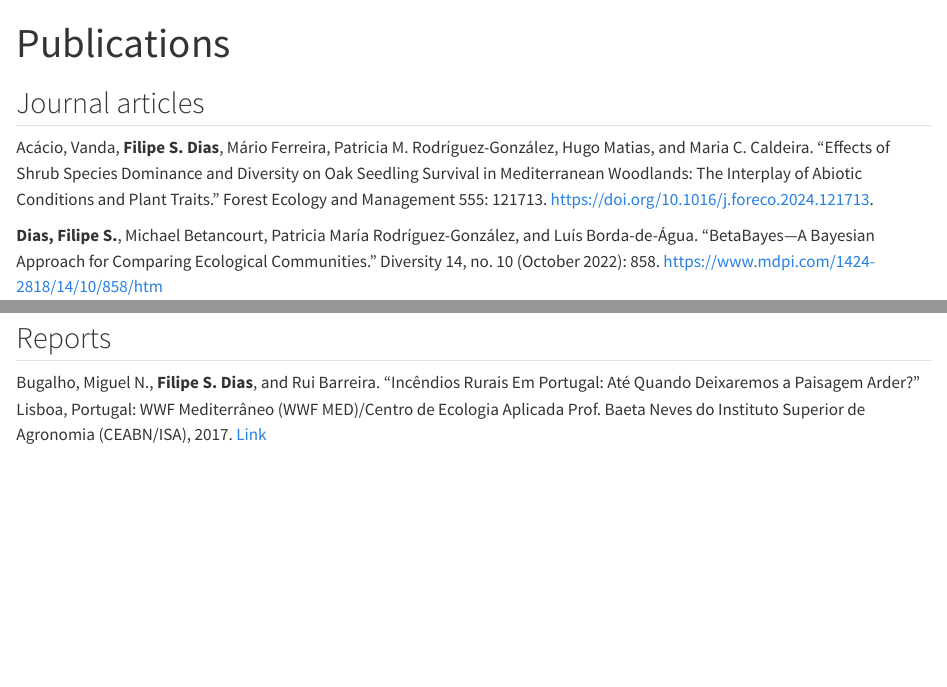
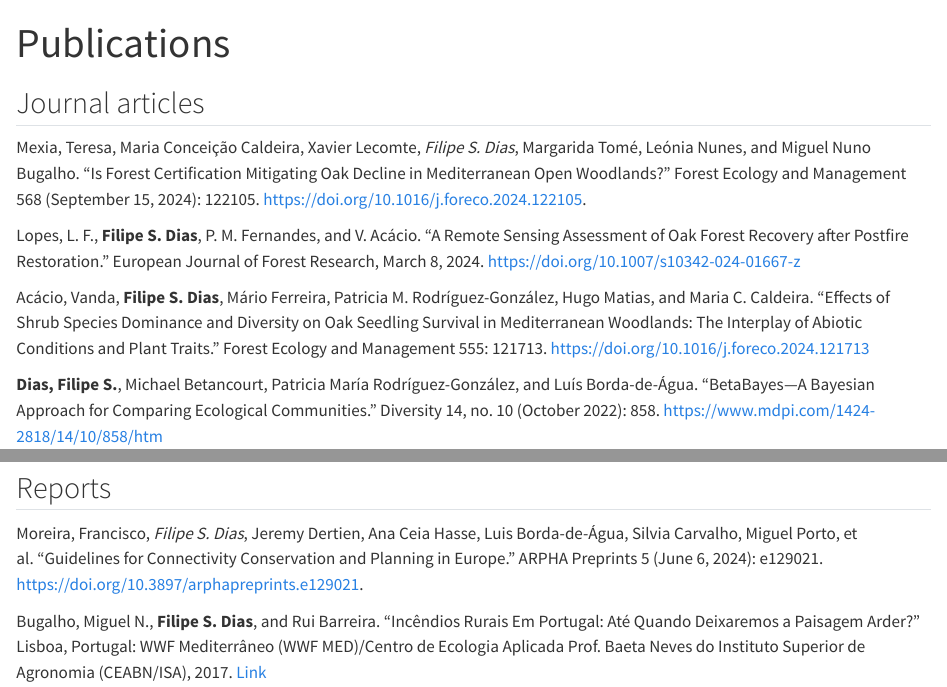
Before and after one commit to fsdias/fsdias.github.io, a Quarto document (publications/index_publications.qmd): the page in a window 1100 px wide, from its top, and a second part further down, joined at a grey line. Rendered offline with R 4.5, knitr and Pandoc in place of Quarto, with nearby package versions.

Commit message:
Add files via upload

```diff
--- a/publications/index_publications.qmd
+++ b/publications/index_publications.qmd
@@ -4,7 +4,13 @@ title: Publications
 
 ## Journal articles
 
-Acácio, Vanda, **Filipe S. Dias**, Mário Ferreira, Patricia M. Rodríguez-González, Hugo Matias, and Maria C. Caldeira. “Effects of Shrub Species Dominance and Diversity on Oak Seedling Survival in Mediterranean Woodlands: The Interplay of Abiotic Conditions and Plant Traits.” Forest Ecology and Management 555: 121713. https://doi.org/10.1016/j.foreco.2024.121713.
+
+Mexia, Teresa, Maria Conceição Caldeira, Xavier Lecomte, *Filipe S. Dias*, Margarida Tomé, Leónia Nunes, and Miguel Nuno Bugalho. “Is Forest Certification Mitigating Oak Decline in Mediterranean Open Woodlands?” Forest Ecology and Management 568 (September 15, 2024): 122105. [https://doi.org/10.1016/j.foreco.2024.122105](https://doi.org/10.1016/j.foreco.2024.122105).
+
+
+Lopes, L. F., **Filipe S. Dias**, P. M. Fernandes, and V. Acácio. “A Remote Sensing Assessment of Oak Forest Recovery after Postfire Restoration.” European Journal of Forest Research, March 8, 2024. [https://doi.org/10.1007/s10342-024-01667-z](https://doi.org/10.1007/s10342-024-01667-z)
+
+Acácio, Vanda, **Filipe S. Dias**, Mário Ferreira, Patricia M. Rodríguez-González, Hugo Matias, and Maria C. Caldeira. “Effects of Shrub Species Dominance and Diversity on Oak Seedling Survival in Mediterranean Woodlands: The Interplay of Abiotic Conditions and Plant Traits.” Forest Ecology and Management 555: 121713. [https://doi.org/10.1016/j.foreco.2024.121713](https://doi.org/10.1016/j.foreco.2024.121713)
 
 
 **Dias, Filipe S.**, Michael Betancourt, Patricia María Rodríguez-González, and Luís Borda-de-Água. “BetaBayes—A Bayesian Approach for Comparing Ecological Communities.” Diversity 14, no. 10 (October 2022): 858. [https://www.mdpi.com/1424-2818/14/10/858/htm](https://www.mdpi.com/1424-2818/14/10/858/htm)
@@ -37,3 +43,9 @@ Acácio, Vanda, **Filipe S. Dias**, Filipe X. Catry, Marta Rocha, and Francisco
 
 ---
 
+## Reports
+
+Moreira, Francisco, *Filipe S. Dias*, Jeremy Dertien, Ana Ceia Hasse, Luis Borda-de-Água, Silvia Carvalho, Miguel Porto, et al. “Guidelines for Connectivity Conservation and Planning in Europe.” ARPHA Preprints 5 (June 6, 2024): e129021. [https://doi.org/10.3897/arphapreprints.e129021](https://doi.org/10.3897/arphapreprints.e129021).
+
+
+Bugalho, Miguel N., **Filipe S. Dias**, and Rui Barreira. “Incêndios Rurais Em Portugal: Até Quando Deixaremos a Paisagem Arder?” Lisboa, Portugal: WWF Mediterrâneo (WWF MED)/Centro de Ecologia Aplicada Prof. Baeta Neves do Instituto Superior de Agronomia (CEABN/ISA), 2017. [Link](https://wwfeu.awsassets.panda.org/downloads/incendios_relatorio_vfinal_1.pdf)
@@ -50,9 +68,3 @@ Acácio, Vanda, **Filipe S. Dias**, Filipe X. Catry, Marta Rocha, and Francisco
 **Dias, Filipe S.**, Michael Betancourt, Patricia María Rodríguez-González, and Luís Borda-de-Água. “Analysing the distance decay of community similarity in river networks using Bayesian methods.” 20º Encontro Nacional de Ecologia, December 1-4, Escola Superior Agrária Ponte de Lima. [Slides](https://fsdias.github.io/presentations/speco21/)
 
 **Dias, Filipe S.**, "How to Manage and Process Big Datasets in R - an Example with eBird Data", Journal Club, March 23th [Slides](https://fsdias.github.io/presentations/bigdata/)
-
----
-
-## Reports
-
-Bugalho, Miguel N., **Filipe S. Dias**, and Rui Barreira. “Incêndios Rurais Em Portugal: Até Quando Deixaremos a Paisagem Arder?” Lisboa, Portugal: WWF Mediterrâneo (WWF MED)/Centro de Ecologia Aplicada Prof. Baeta Neves do Instituto Superior de Agronomia (CEABN/ISA), 2017. [Link](https://wwfeu.awsassets.panda.org/downloads/incendios_relatorio_vfinal_1.pdf)
```
Also changed, not shown: publications/index_publications.qmd (9 more changed lines).
